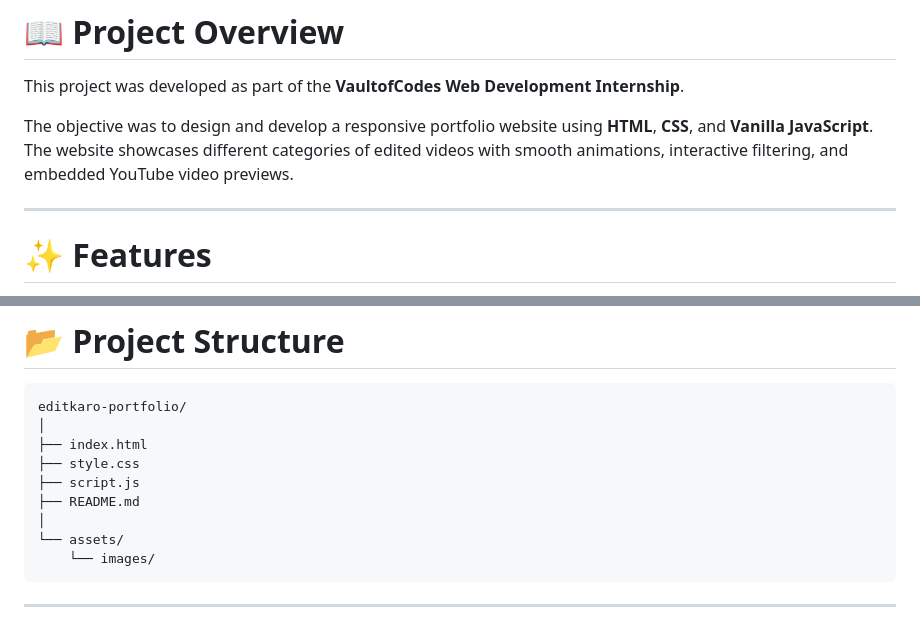
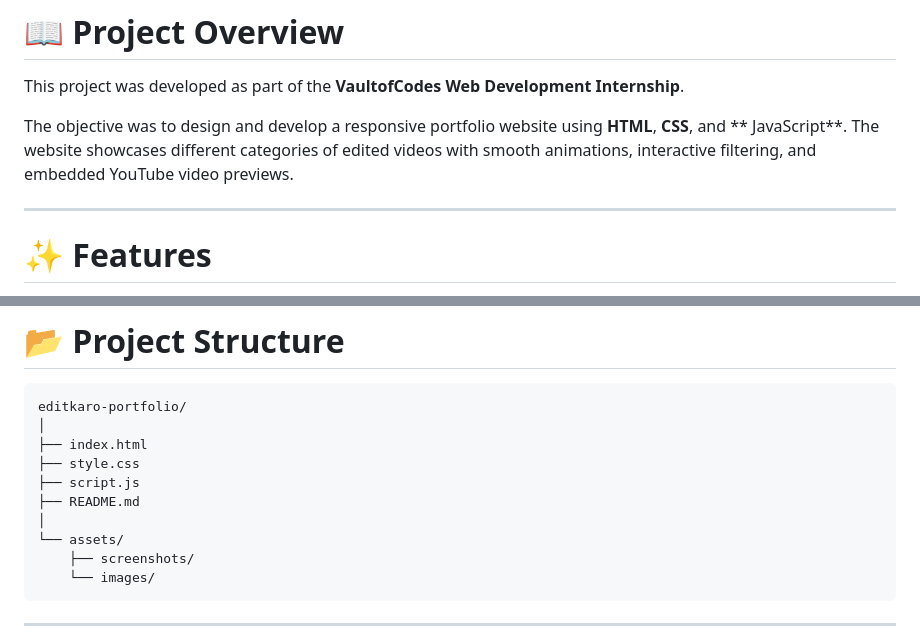
Before and after one commit to kaushalvivek2005/editkaro-portfolio, a Markdown page: README.md, 2 parts joined by grey strips. Drawn GitHub-style.

````diff
--- a/README.md
+++ b/README.md
@@ -12,7 +12,7 @@ A modern, responsive, and interactive portfolio website built for **Editkaro.in*
 
 This project was developed as part of the **VaultofCodes Web Development Internship**.
 
-The objective was to design and develop a responsive portfolio website using **HTML**, **CSS**, and **Vanilla JavaScript**. The website showcases different categories of edited videos with smooth animations, interactive filtering, and embedded YouTube video previews.
+The objective was to design and develop a responsive portfolio website using **HTML**, **CSS**, and ** JavaScript**. The website showcases different categories of edited videos with smooth animations, interactive filtering, and embedded YouTube video previews.
 
 ---
 
@@ -50,6 +50,7 @@ editkaro-portfolio/
 ├── README.md
 │
 └── assets/
+    ├── screenshots/
     └── images/
 ```
 
````
